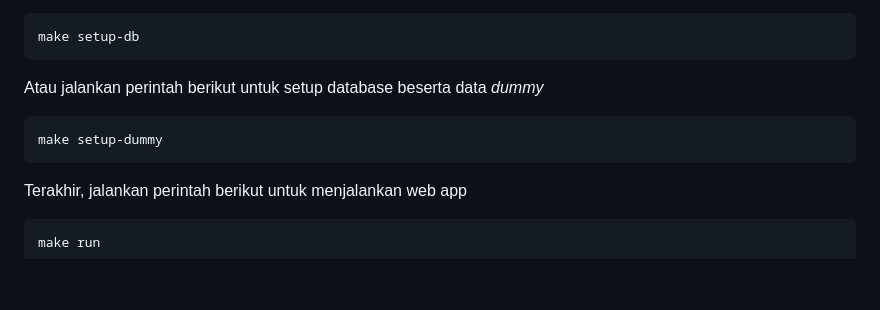
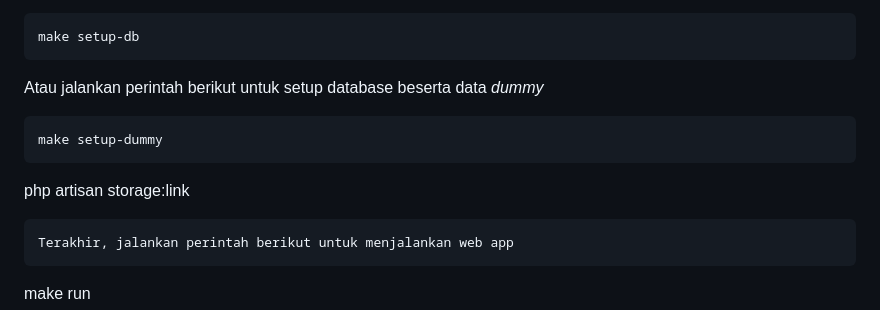
Before and after one commit to recchan13/tata-persuratan, a Markdown page: README.md, the part around the change. Rendered like a GitHub page; blank space fills up the shorter version.

````diff
--- a/README.md
+++ b/README.md
@@ -101,6 +101,8 @@ Atau jalankan perintah berikut untuk setup database beserta data _dummy_
 ```
 make setup-dummy
 ```
+php artisan storage:link
+```
 Terakhir, jalankan perintah berikut untuk menjalankan web app
 ```
 make run
````
